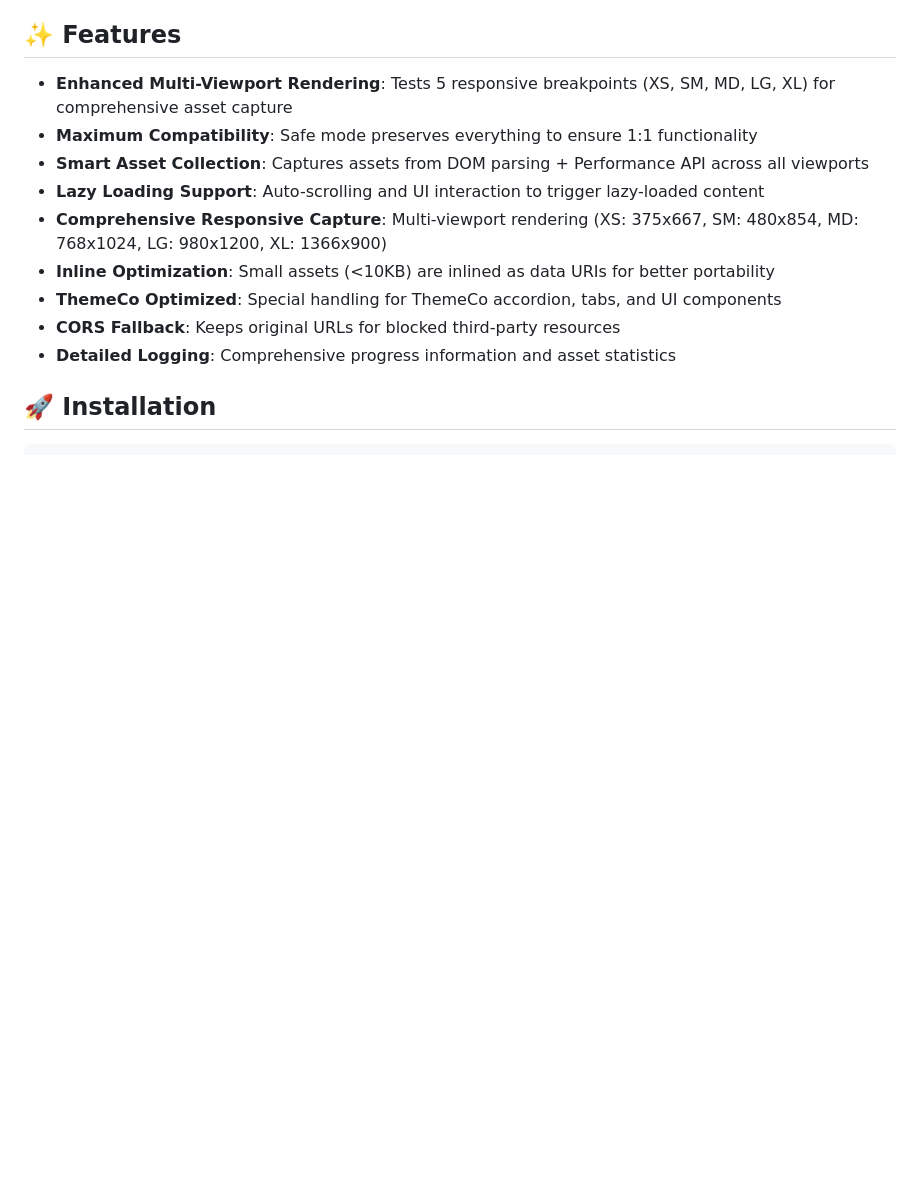
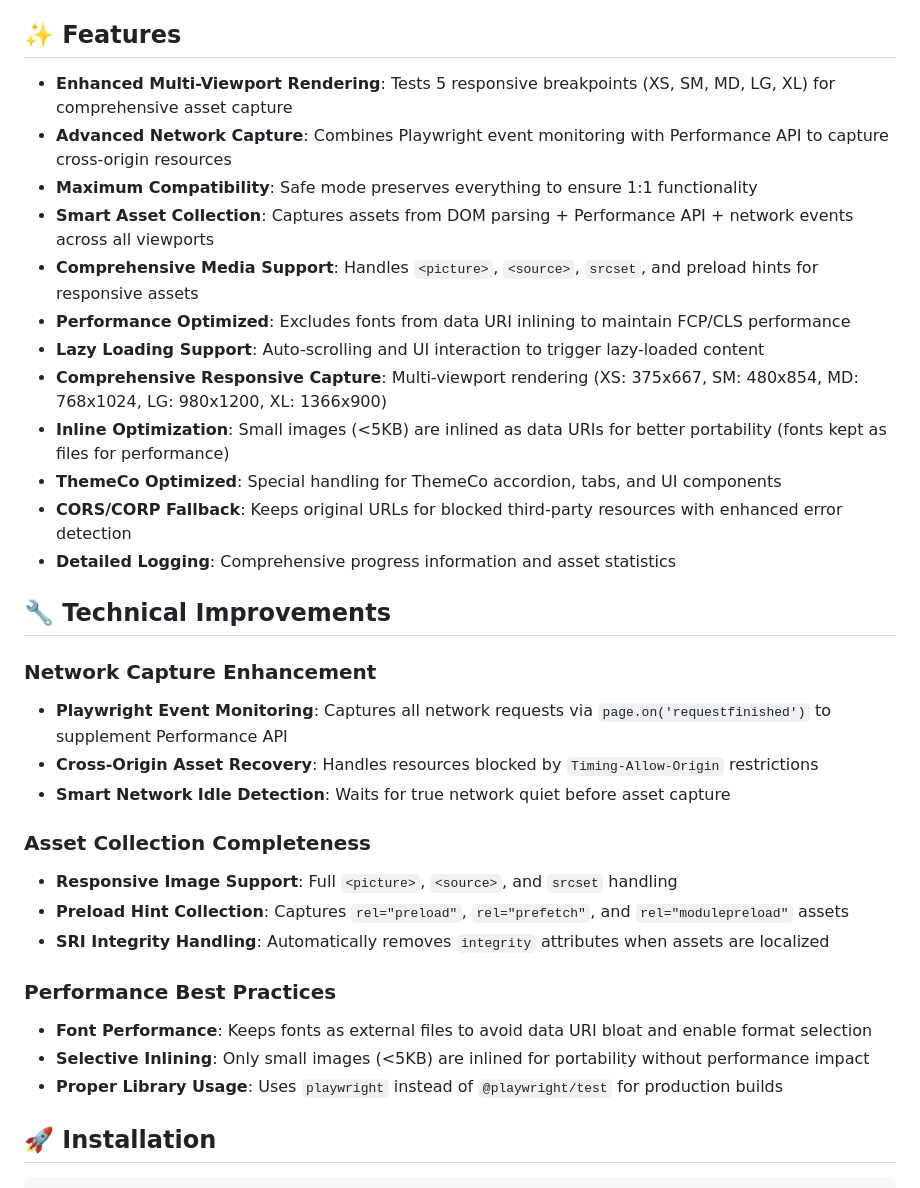
Before and after one commit to Tarek-g/themepro-safe-exporter, a Markdown page: README.md, the part around the change. Drawn GitHub-style; blank space fills up the shorter version.

Commit message:
Updated documentation with technical improvements
Added comprehensive documentation for:
- Enhanced network capture capabilities
- Advanced asset collection features
- Performance optimization details
- Technical improvement explanations

Reflects the professional-grade enhancements while maintaining focus on 'safe mirror' philosophy.

```diff
--- a/README.md
+++ b/README.md
@@ -15,14 +15,34 @@ This tool creates a "Safe Mirror" of any WordPress/ThemeCo page by:
 ## ✨ Features
 
 - **Enhanced Multi-Viewport Rendering**: Tests 5 responsive breakpoints (XS, SM, MD, LG, XL) for comprehensive asset capture
+- **Advanced Network Capture**: Combines Playwright event monitoring with Performance API to capture cross-origin resources
 - **Maximum Compatibility**: Safe mode preserves everything to ensure 1:1 functionality
-- **Smart Asset Collection**: Captures assets from DOM parsing + Performance API across all viewports
+- **Smart Asset Collection**: Captures assets from DOM parsing + Performance API + network events across all viewports
+- **Comprehensive Media Support**: Handles `<picture>`, `<source>`, `srcset`, and preload hints for responsive assets
+- **Performance Optimized**: Excludes fonts from data URI inlining to maintain FCP/CLS performance
 - **Lazy Loading Support**: Auto-scrolling and UI interaction to trigger lazy-loaded content
 - **Comprehensive Responsive Capture**: Multi-viewport rendering (XS: 375x667, SM: 480x854, MD: 768x1024, LG: 980x1200, XL: 1366x900)
-- **Inline Optimization**: Small assets (<10KB) are inlined as data URIs for better portability
+- **Inline Optimization**: Small images (<5KB) are inlined as data URIs for better portability (fonts kept as files for performance)
 - **ThemeCo Optimized**: Special handling for ThemeCo accordion, tabs, and UI components
-- **CORS Fallback**: Keeps original URLs for blocked third-party resources
+- **CORS/CORP Fallback**: Keeps original URLs for blocked third-party resources with enhanced error detection
 - **Detailed Logging**: Comprehensive progress information and asset statistics
+
+## 🔧 Technical Improvements
+
+### Network Capture Enhancement
+- **Playwright Event Monitoring**: Captures all network requests via `page.on('requestfinished')` to supplement Performance API
+- **Cross-Origin Asset Recovery**: Handles resources blocked by `Timing-Allow-Origin` restrictions
+- **Smart Network Idle Detection**: Waits for true network quiet before asset capture
+
+### Asset Collection Completeness
+- **Responsive Image Support**: Full `<picture>`, `<source>`, and `srcset` handling
+- **Preload Hint Collection**: Captures `rel="preload"`, `rel="prefetch"`, and `rel="modulepreload"` assets
+- **SRI Integrity Handling**: Automatically removes `integrity` attributes when assets are localized
+
+### Performance Best Practices
+- **Font Performance**: Keeps fonts as external files to avoid data URI bloat and enable format selection
+- **Selective Inlining**: Only small images (<5KB) are inlined for portability without performance impact
+- **Proper Library Usage**: Uses `playwright` instead of `@playwright/test` for production builds
 
 ## 🚀 Installation
 
```
